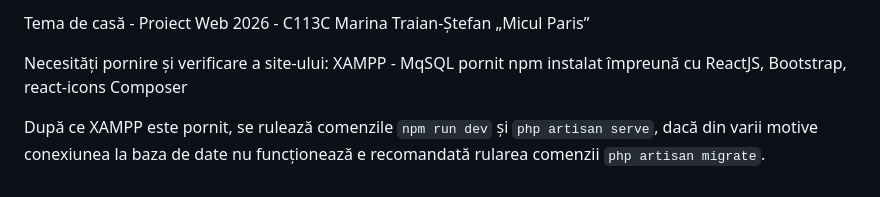
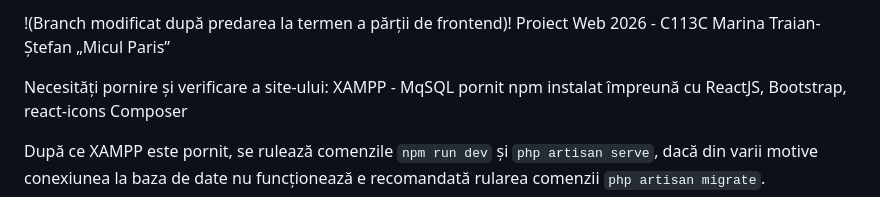
Before and after one commit to StefanMarina04/ProiectWebAnul3, a Markdown page: README.md, the part around the change. Rendered like a GitHub page.

```diff
--- a/README.md
+++ b/README.md
@@ -1,4 +1,5 @@
-Tema de casă - Proiect Web 2026 - C113C Marina Traian-Ștefan
+!(Branch modificat după predarea la termen a părții de frontend)!
+Proiect Web 2026 - C113C Marina Traian-Ștefan
 „Micul Paris”
 
 Necesități pornire și verificare a site-ului:
```
